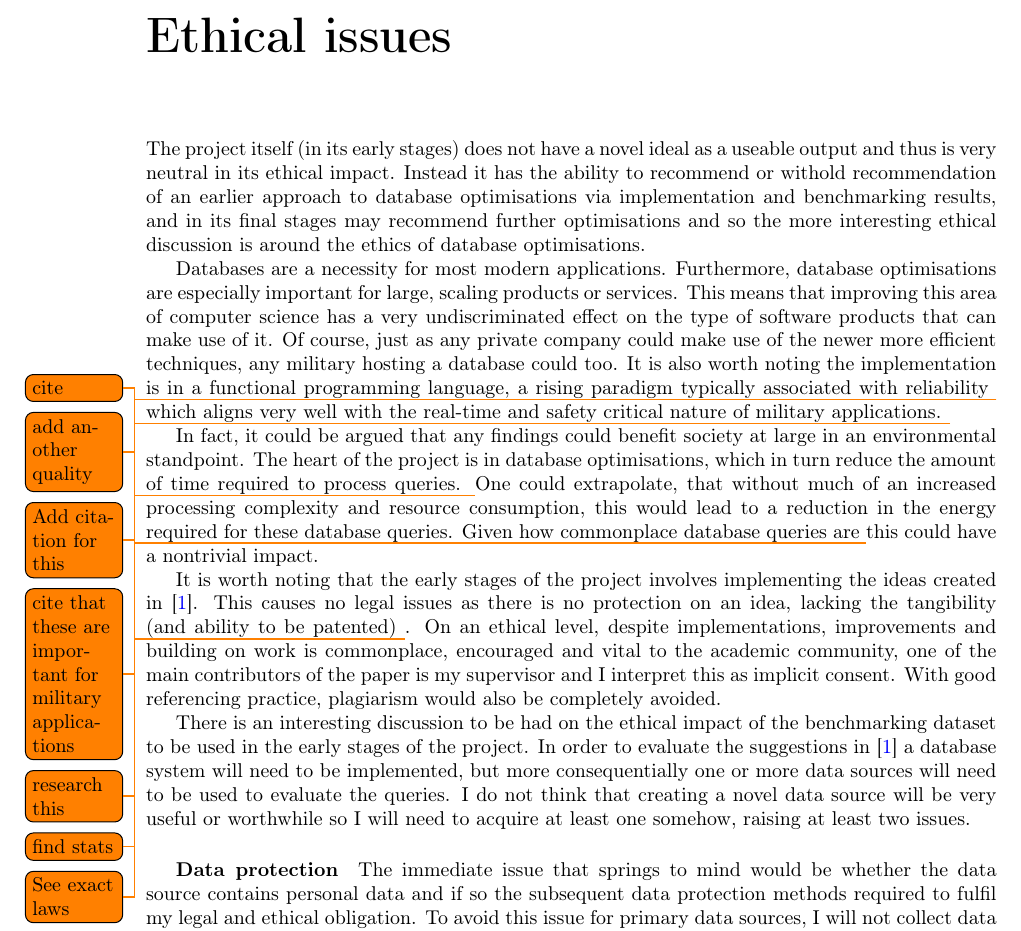
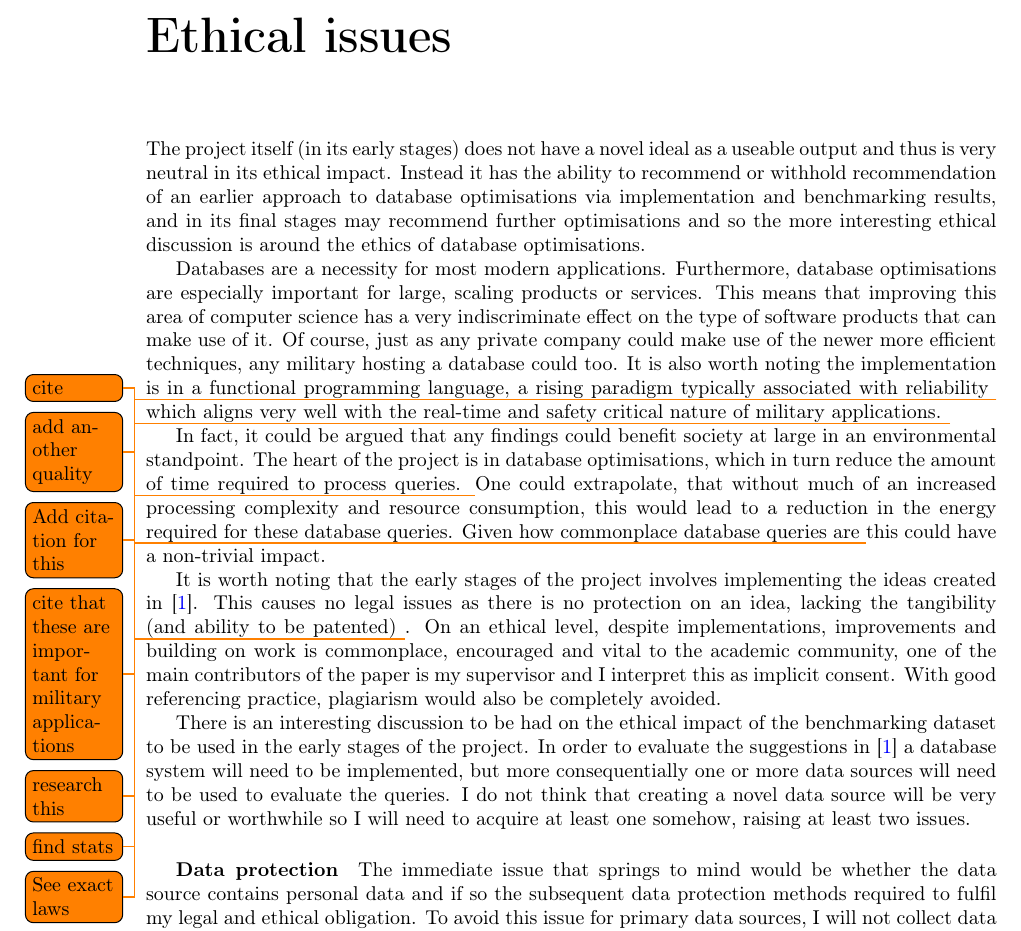
Before and after one commit to MatBon01/joinbench, a LaTeX thesis (interim.tex, which reads report/ethics/ethicalissues.tex): part of page 11 of 12, cut so that both start at the same text. Compiled offline with pdfLaTeX.

Commit message:
Fix spelling issues

```diff
--- a/report/ethics/ethicalissues.tex
+++ b/report/ethics/ethicalissues.tex
@@ -2,11 +2,11 @@
 \begin{comment}
 What are the wider ethical, legal, professional and societal issues surrounding your project and the accompanying research? You should use the ethics checklist as the basis for this discussion.
 \end{comment}
-The project itself (in its early stages) does not have a novel ideal as a useable output and thus is very neutral in its ethical impact. Instead it has the ability to recommend or withold recommendation of an earlier approach to database optimisations via implementation and benchmarking results, and in its final stages may recommend further optimisations and so the more interesting ethical discussion is around the ethics of database optimisations.
+The project itself (in its early stages) does not have a novel ideal as a useable output and thus is very neutral in its ethical impact. Instead it has the ability to recommend or withhold recommendation of an earlier approach to database optimisations via implementation and benchmarking results, and in its final stages may recommend further optimisations and so the more interesting ethical discussion is around the ethics of database optimisations.
 
-Databases are a necessity for most modern applications. Furthermore, database optimisations are especially important for large, scaling products or services. This means that improving this area of computer science has a very undiscriminated effect on the type of software products that can make use of it. Of course, just as any private company could make use of the newer more efficient techniques, any military hosting a database could too. It is also worth noting the implementation is in a functional programming language, a rising paradigm \todo{cite} typically associated with reliability \todo{add another quality} \todo{Add citation for this} which aligns very well with the real-time and safety critical nature of military applications. \todo{cite that these are important for military applications}
+Databases are a necessity for most modern applications. Furthermore, database optimisations are especially important for large, scaling products or services. This means that improving this area of computer science has a very indiscriminate effect on the type of software products that can make use of it. Of course, just as any private company could make use of the newer more efficient techniques, any military hosting a database could too. It is also worth noting the implementation is in a functional programming language, a rising paradigm \todo{cite} typically associated with reliability \todo{add another quality} \todo{Add citation for this} which aligns very well with the real-time and safety critical nature of military applications. \todo{cite that these are important for military applications}
 
-In fact, it could be argued that any findings could benefit society at large in an environmental standpoint. The heart of the project is in database optimisations, which in turn reduce the amount of time required to process queries. \todo{research this} One could extrapolate, that without much of an increased processing complexity and resource consumption, this would lead to a reduction in the energy required for these database queries. Given how commonplace database queries are \todo{find stats} this could have a nontrivial impact.
+In fact, it could be argued that any findings could benefit society at large in an environmental standpoint. The heart of the project is in database optimisations, which in turn reduce the amount of time required to process queries. \todo{research this} One could extrapolate, that without much of an increased processing complexity and resource consumption, this would lead to a reduction in the energy required for these database queries. Given how commonplace database queries are \todo{find stats} this could have a non-trivial impact.
 
 It is worth noting that the early stages of the project involves implementing the ideas created in \cite{RelationalAlgebraByWayOfAdjunctions}. This causes no legal issues as there is no protection on an idea, lacking the tangibility (and ability to be patented) \todo{See exact laws}. On an ethical level, despite implementations, improvements and building on work is commonplace, encouraged and vital to the academic community, one of the main contributors of the paper is my supervisor and I interpret this as implicit consent. With good referencing practice, plagiarism would also be completely avoided.
 
```
